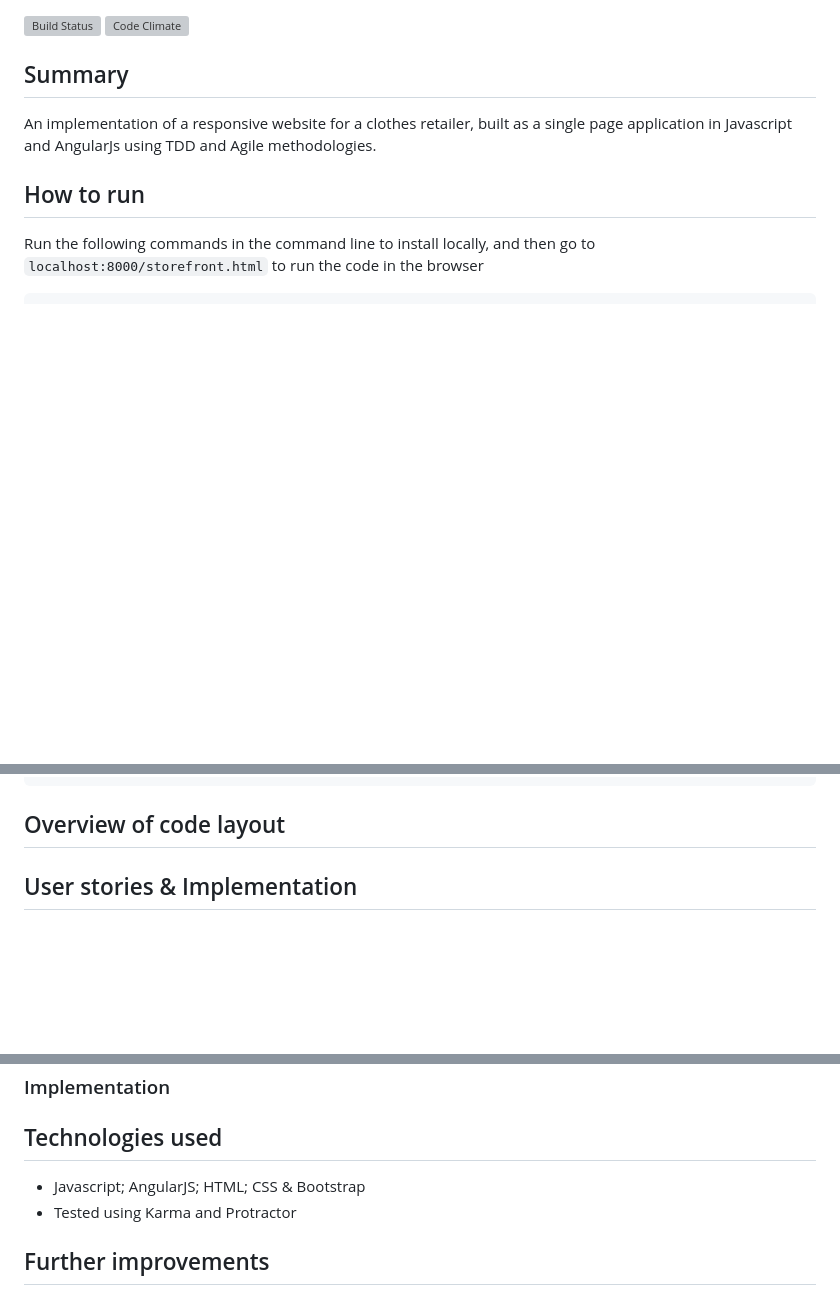
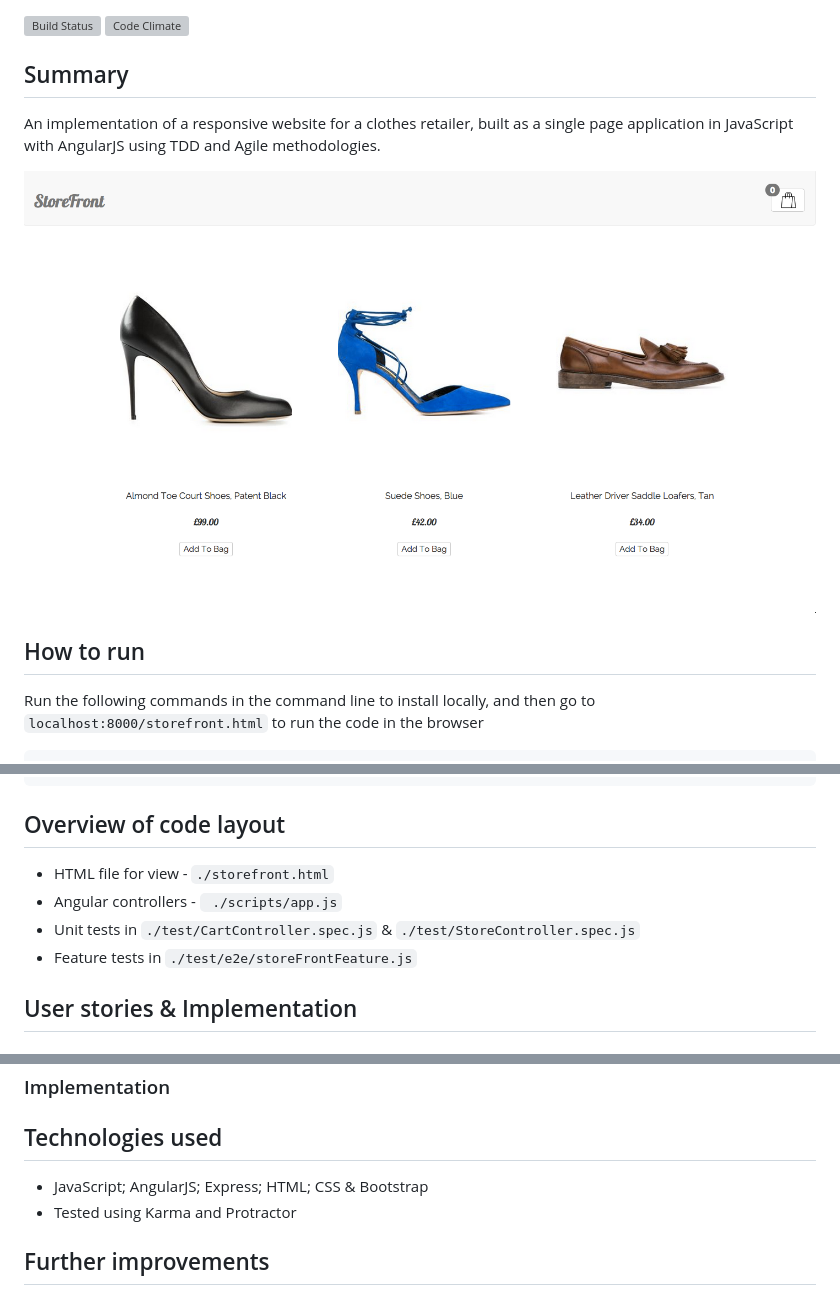
Before and after one commit to KateWilkinson/storefront, a Markdown page: README.md, 3 parts joined by grey strips. GitHub-like rendering; pictures changed too: public/screenshots/screenshot1.jpg (added); blank space fills up the shorter version; grey boxes are pictures that could not be loaded.

Commit message:
css and readme adjustments

````diff
--- a/README.md
+++ b/README.md
@@ -4,7 +4,9 @@
 
 ## Summary
 
-An implementation of a responsive website for a clothes retailer, built as a single page application in Javascript and AngularJs using TDD and Agile methodologies.
+An implementation of a responsive website for a clothes retailer, built as a single page application in JavaScript with AngularJS using TDD and Agile methodologies.
+
+![Screenshot](./public/screenshots/screenshot1.jpg?raw=true)
 
 ## How to run
 
@@ -34,6 +36,11 @@ protractor test/e2e/conf.js
 
 ## Overview of code layout
 
+* HTML file for view - ```./storefront.html```
+* Angular controllers - ``` ./scripts/app.js```
+* Unit tests in ```./test/CartController.spec.js``` & ```./test/StoreController.spec.js```
+* Feature tests in ```./test/e2e/storeFrontFeature.js```
+
 ## User stories & Implementation
 
 ### User stories
@@ -52,7 +59,7 @@ protractor test/e2e/conf.js
 
 ## Technologies used
 
-* Javascript; AngularJS; HTML; CSS & Bootstrap
+* JavaScript; AngularJS; Express; HTML; CSS & Bootstrap
 * Tested using Karma and Protractor
 
 ## Further improvements
````
Also changed, not shown: 3 other files.
